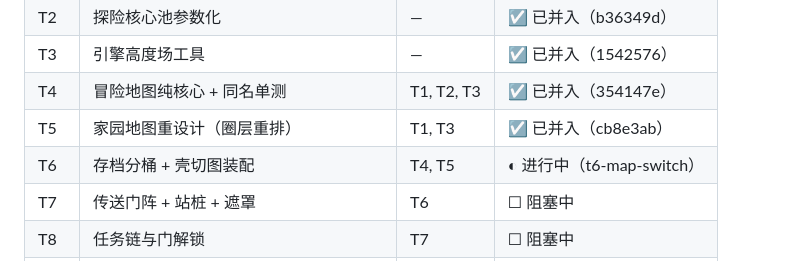
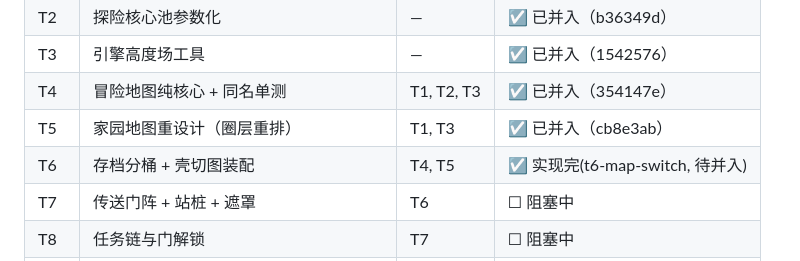
Before and after one commit to zhangCan112/mine-child-craft, a Markdown page: docs/adventure-maps-tickets.md, the part around the change. Rendered like a GitHub page.

Commit message:
T6 ④: 票据状态 → 实现完(t6-map-switch, 待并入)

```diff
--- a/docs/adventure-maps-tickets.md
+++ b/docs/adventure-maps-tickets.md
@@ -24,7 +24,7 @@
 | T3 | 引擎高度场工具 | — | ☑ 已并入（1542576） |
 | T4 | 冒险地图纯核心 + 同名单测 | T1, T2, T3 | ☑ 已并入（354147e） |
 | T5 | 家园地图重设计（圈层重排） | T1, T3 | ☑ 已并入（cb8e3ab） |
-| T6 | 存档分桶 + 壳切图装配 | T4, T5 | ◐ 进行中（t6-map-switch） |
+| T6 | 存档分桶 + 壳切图装配 | T4, T5 | ☑ 实现完(t6-map-switch, 待并入) |
 | T7 | 传送门阵 + 站桩 + 遮罩 | T6 | ☐ 阻塞中 |
 | T8 | 任务链与门解锁 | T7 | ☐ 阻塞中 |
 | T9 | 雪球投掷物 | T6 | ☐ 阻塞中 |
```
